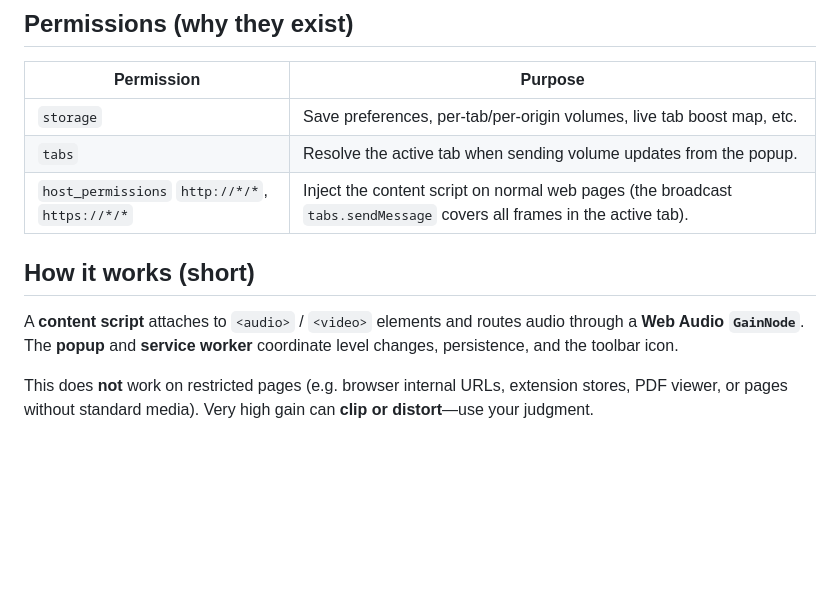
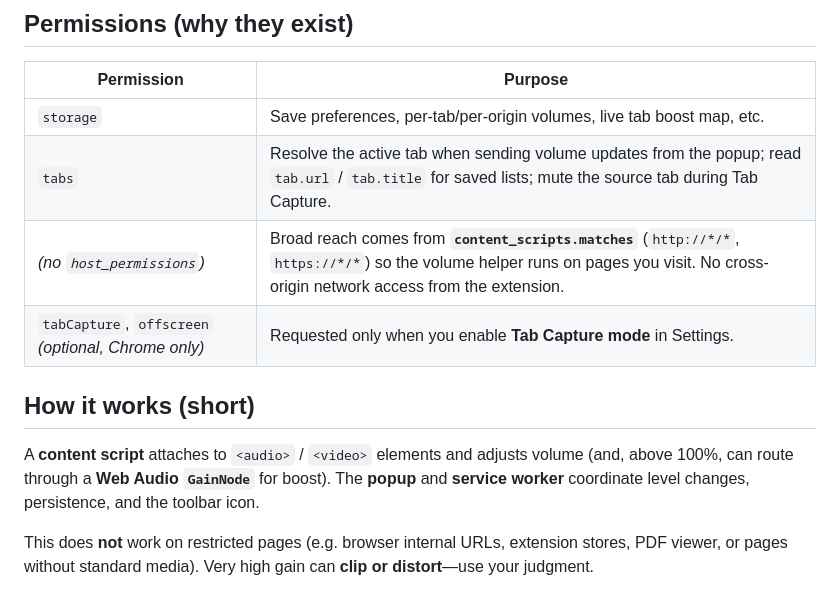
Before and after one commit to nrek/simple-sound-control-extension, a Markdown page: README.md, the part around the change. GitHub-like rendering; blank space fills up the shorter version.

Commit message:
[SSC] README: align permissions with manifest (no host_permissions; optional tabCapture/offscreen); clarify content script vs Web Audio boost
Co-authored-by: Cursor <cursoragent@cursor.com>

```diff
--- a/README.md
+++ b/README.md
@@ -48,12 +48,13 @@ Icons `icon-16.png` … `icon-128.png` live in **`src/`** and are copied into ea
 | Permission | Purpose |
 |------------|---------|
 | `storage` | Save preferences, per-tab/per-origin volumes, live tab boost map, etc. |
-| `tabs` | Resolve the active tab when sending volume updates from the popup. |
-| `host_permissions` `http://*/*`, `https://*/*` | Inject the content script on normal web pages (the broadcast `tabs.sendMessage` covers all frames in the active tab). |
+| `tabs` | Resolve the active tab when sending volume updates from the popup; read `tab.url` / `tab.title` for saved lists; mute the source tab during Tab Capture. |
+| *(no `host_permissions`)* | Broad reach comes from **`content_scripts.matches`** (`http://*/*`, `https://*/*`) so the volume helper runs on pages you visit. No cross-origin network access from the extension. |
+| `tabCapture`, `offscreen` *(optional, Chrome only)* | Requested only when you enable **Tab Capture mode** in Settings. |
 
 ## How it works (short)
 
-A **content script** attaches to `<audio>` / `<video>` elements and routes audio through a **Web Audio `GainNode`**. The **popup** and **service worker** coordinate level changes, persistence, and the toolbar icon.
+A **content script** attaches to `<audio>` / `<video>` elements and adjusts volume (and, above 100%, can route through a **Web Audio `GainNode`** for boost). The **popup** and **service worker** coordinate level changes, persistence, and the toolbar icon.
 
 This does **not** work on restricted pages (e.g. browser internal URLs, extension stores, PDF viewer, or pages without standard media). Very high gain can **clip or distort**—use your judgment.
 
```
